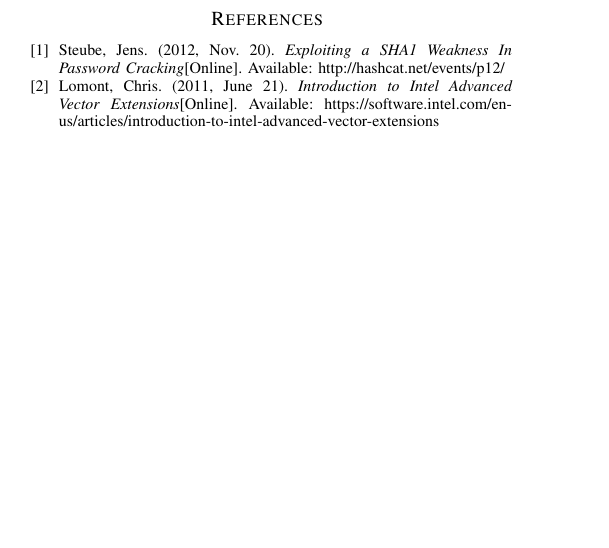
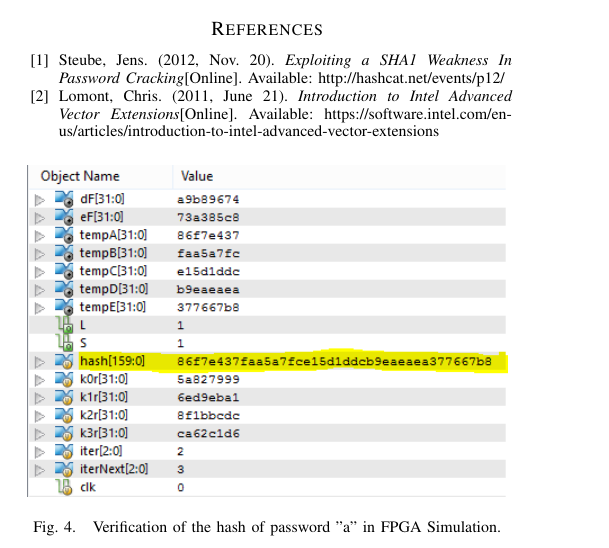
Before and after one commit to tyler-travis/ECE6930_SHA-1, a LaTeX paper (Report/root.tex): part of one column of page 3 of 3, cut so that both start at the same text, the shorter picture padded with empty space. Compiled offline with pdfLaTeX.

Commit message:
Added hash simulation picture to Report

```diff
--- a/Report/root.tex
+++ b/Report/root.tex
@@ -226,7 +226,11 @@ From a security perspective, it is better for a hash algorithm to take a long ti
 
 \end{thebibliography}
 
-
+\begin{figure}[thpb]
+	\centering
+	\includegraphics[scale=.75]{hash}
+    \caption{Verification of the hash of password "a" in FPGA Simulation.}
+\end{figure}
 
 
 \end{document}
```
Also changed, not shown: Report/hash.PNG (added), Report/root.pdf, 3 other files.
